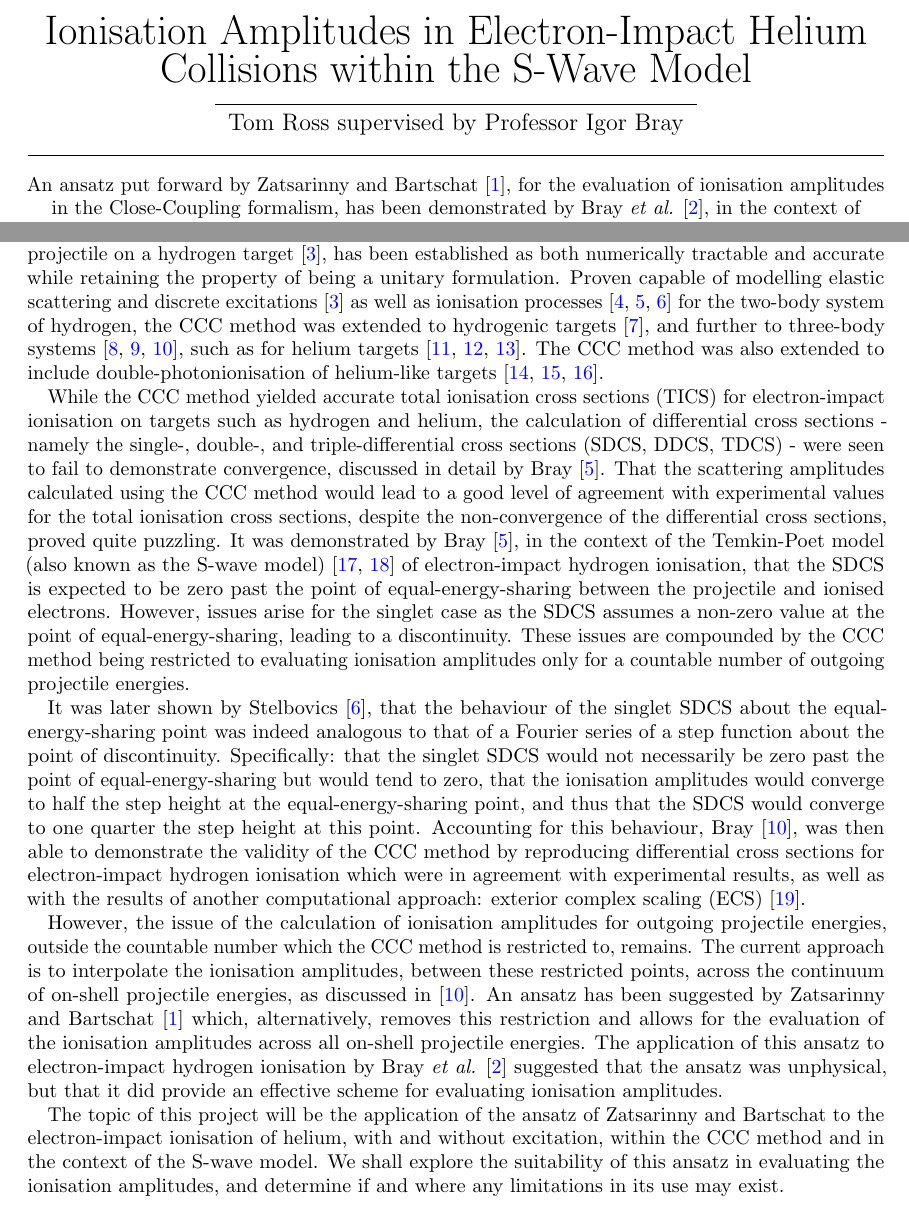
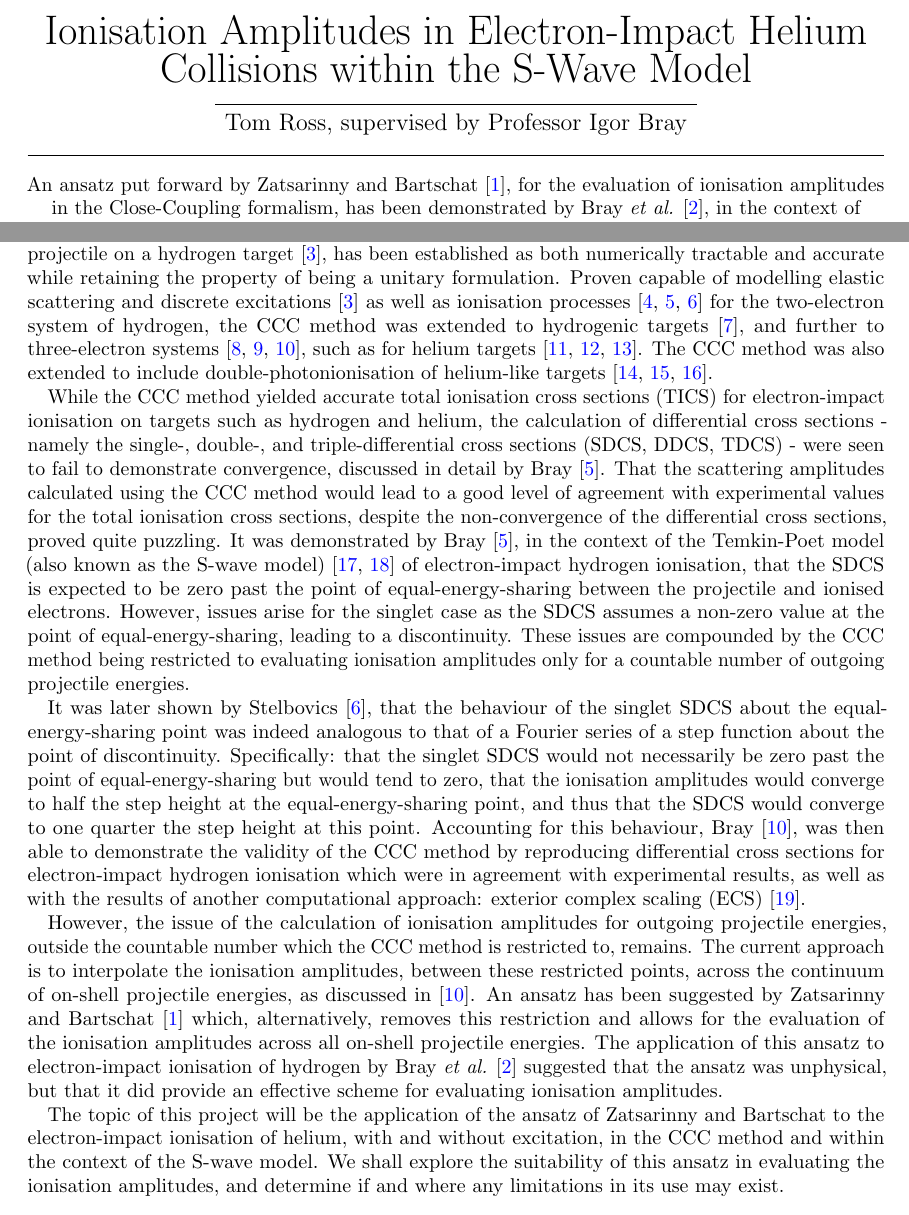
Before and after one commit to dgsaf/phys4001-literature-review, a LaTeX document (phys4001_literature_review.tex): two parts of pages 1 and 3 of 24, joined at a grey line, cut so that both start at the same text. Compiled offline with pdfLaTeX.

Commit message:
[UPD] Minor fixes

```diff
--- a/phys4001_literature_review.tex
+++ b/phys4001_literature_review.tex
@@ -43,7 +43,7 @@
     \\
     \rule[1.0pt]{8.5cm}{0.4pt}
     \\
-    {\large \theauthor ~supervised by \thesupervisor}
+    {\large \theauthor, supervised by \thesupervisor}
   \end{center}
   \hrule
   \begin{center}
@@ -91,10 +91,10 @@ unitary formulation.
 Proven capable of modelling elastic scattering and discrete excitations
 \cite{PhysRevA.46.6995} as well as ionisation processes
 \cite{PhysRevLett.70.746, PhysRevLett.78.4721, PhysRevLett.83.1570} for the
-two-body system of hydrogen, the CCC method was extended to hydrogenic targets
-\cite{PhysRevA.49.1066}, and further to three-body systems
-\cite{PhysRevLett.69.53, BRAY19951, PhysRevLett.89.273201}, such as for
-helium targets \cite{PhysRevA.52.1279, PhysRevLett.76.2674, Fursa_1997}.
+two-electron system of hydrogen, the CCC method was extended to hydrogenic
+targets \cite{PhysRevA.49.1066}, and further to three-electron systems
+\cite{PhysRevLett.69.53, BRAY19951, PhysRevLett.89.273201}, such as for helium
+targets \cite{PhysRevA.52.1279, PhysRevLett.76.2674, Fursa_1997}.
 The CCC method was also extended to include double-photonionisation of
 helium-like targets \cite{PhysRevA.54.R995, PhysRevA.58.4501, Bray_2002}.
 
@@ -141,14 +141,14 @@ An ansatz has been suggested by Zatsarinny and Bartschat
 \cite{PhysRevLett.107.023203} which, alternatively, removes this restriction and
 allows for the evaluation of the ionisation amplitudes across all on-shell
 projectile energies.
-The application of this ansatz to electron-impact hydrogen ionisation by Bray
+The application of this ansatz to electron-impact ionisation of hydrogen by Bray
 \textit{et al.} \cite{PhysRevA.90.022710} suggested that the ansatz was
 unphysical, but that it did provide an effective scheme for evaluating
 ionisation amplitudes.
 
 The topic of this project will be the application of the ansatz of Zatsarinny
 and Bartschat to the electron-impact ionisation of helium, with and without
-excitation, within the CCC method and in the context of the S-wave model.
+excitation, in the CCC method and within the context of the S-wave model.
 We shall explore the suitability of this ansatz in evaluating the ionisation
 amplitudes, and determine if and where any limitations in its use may exist.
 
```
Also changed, not shown: phys4001_literature_review.pdf, phys4001_literature_review.tex (4 more changed lines).
